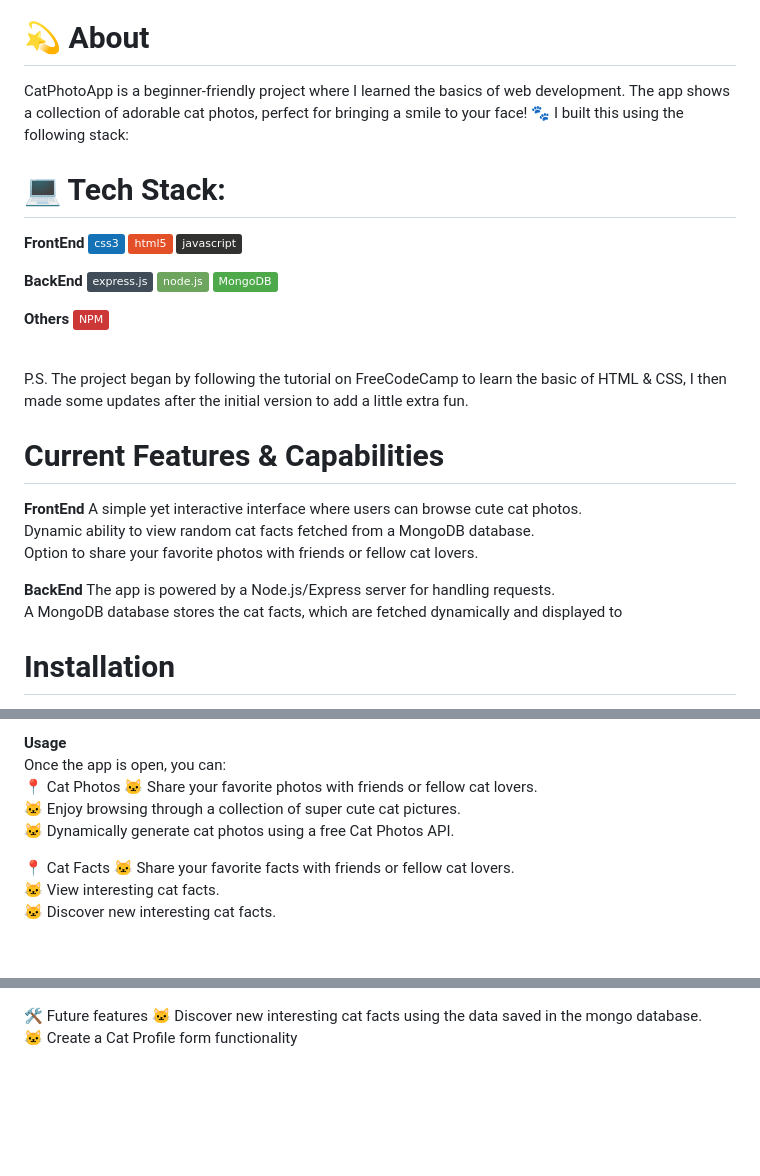
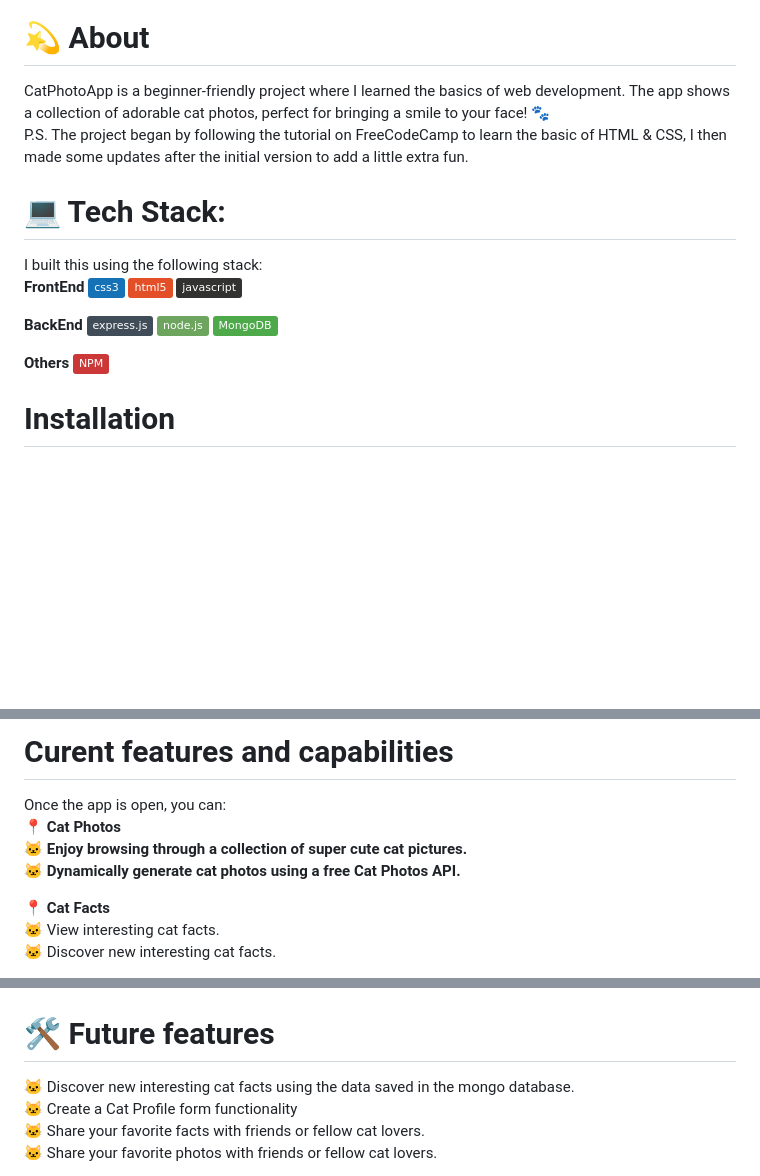
Before and after one commit to dr3amcoder/freeCodeCamp-CatPhotoApp, a Markdown page: README.md, 3 parts joined by grey strips. Drawn GitHub-style; badges without logos; blank space fills up the shorter version.

Commit message:
README Updated to enhance presentation

```diff
--- a/README.md
+++ b/README.md
@@ -8,10 +7,12 @@ Welcome to CatPhotoApp! This is my very first personal project, built as part of
 
 
 # 💫 About
-CatPhotoApp is a beginner-friendly project where I learned the basics of web development. The app shows a collection of adorable cat photos, perfect for bringing a smile to your face! 🐾 I built this using the following stack:
+CatPhotoApp is a beginner-friendly project where I learned the basics of web development. The app shows a collection of adorable cat photos, perfect for bringing a smile to your face! 🐾 <br >
+P.S. The project began by following the tutorial on FreeCodeCamp to learn the basic of HTML & CSS, I then made some updates after the initial version to add a little extra fun.<br >
 
 
 # 💻 Tech Stack:
+I built this using the following stack: <br >
 <strong>FrontEnd</strong>
 ![CSS3](https://img.shields.io/badge/css3-%231572B6.svg?style=flat&logo=css3&logoColor=white)
 ![HTML5](https://img.shields.io/badge/html5-%23E34F26.svg?style=flat&logo=html5&logoColor=white)
@@ -24,20 +25,7 @@ CatPhotoApp is a beginner-friendly project where I learned the basics of web dev
 
 <strong>Others</strong>
 ![NPM](https://img.shields.io/badge/NPM-%23CB3837.svg?style=flat&logo=npm&logoColor=white)
-
 <br >
-P.S. The project began by following the tutorial on FreeCodeCamp to learn the basic of HTML & CSS, I then made some updates after the initial version to add a little extra fun.
-
-
-# Current Features & Capabilities
-<strong>FrontEnd</strong>
-A simple yet interactive interface where users can browse cute cat photos. <br >
-Dynamic ability to view random cat facts fetched from a MongoDB database. <br >
-Option to share your favorite photos with friends or fellow cat lovers. <br >
-
-<strong>BackEnd</strong>
-The app is powered by a Node.js/Express server for handling requests. <br >
-A MongoDB database stores the cat facts, which are fetched dynamically and displayed to <br >
 
 
 # Installation
@@ -62,16 +50,12 @@ Want to view the webapp only? Visit the below link to see CatPhotoApp on your br
 
 
-<strong>Usage</strong>
-<br >
-Once the app is open, you can:
-<br >
-📍 Cat Photos
-🐱 Share your favorite photos with friends or fellow cat lovers. <br >
+# Curent features and capabilities
+Once the app is open, you can: </strong><br >
+<strong>📍 Cat Photos <br >
 🐱 Enjoy browsing through a collection of super cute cat pictures. <br >
 🐱 Dynamically generate cat photos using a free Cat Photos API. <br >
 
-📍 Cat Facts
-🐱 Share your favorite facts with friends or fellow cat lovers. <br >
+<strong>📍 Cat Facts </strong><br >
 🐱 View interesting cat facts. <br >
 🐱 Discover new interesting cat facts. <br >
 
@@ -79,8 +63,10 @@ Once the app is open, you can:
 🐱 Create a Cat Profile to get to know other cat lovers' cats! <br >
 
 
-🛠️ Future features
+# 🛠️ Future features
 🐱 Discover new interesting cat facts using the data saved in the mongo database. <br >
 🐱 Create a Cat Profile form functionality <br >
+🐱 Share your favorite facts with friends or fellow cat lovers. <br >
+🐱 Share your favorite photos with friends or fellow cat lovers. <br >
 
 
```
Also changed, not shown: other parts of README.md (+9 -10 lines).
